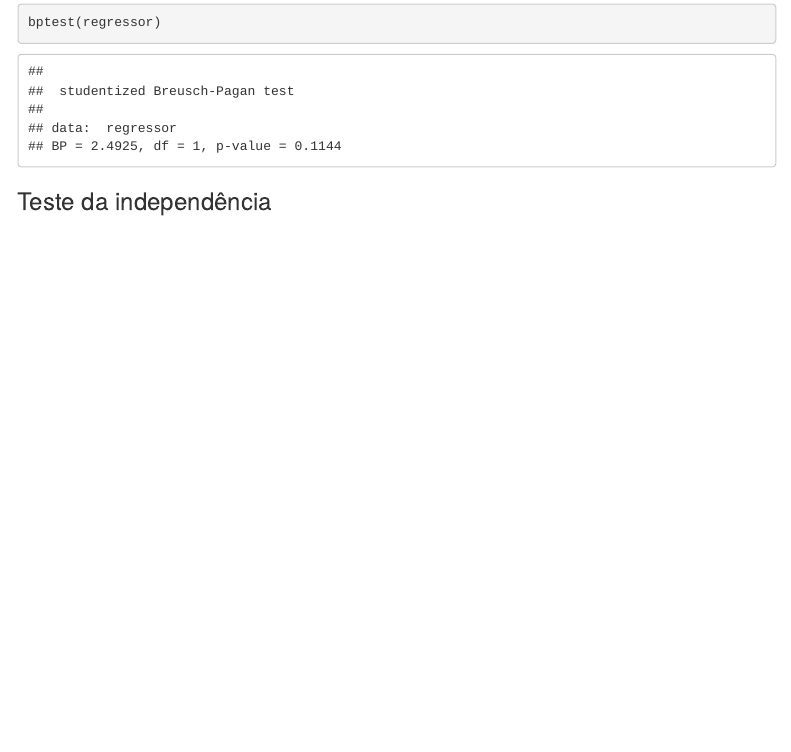
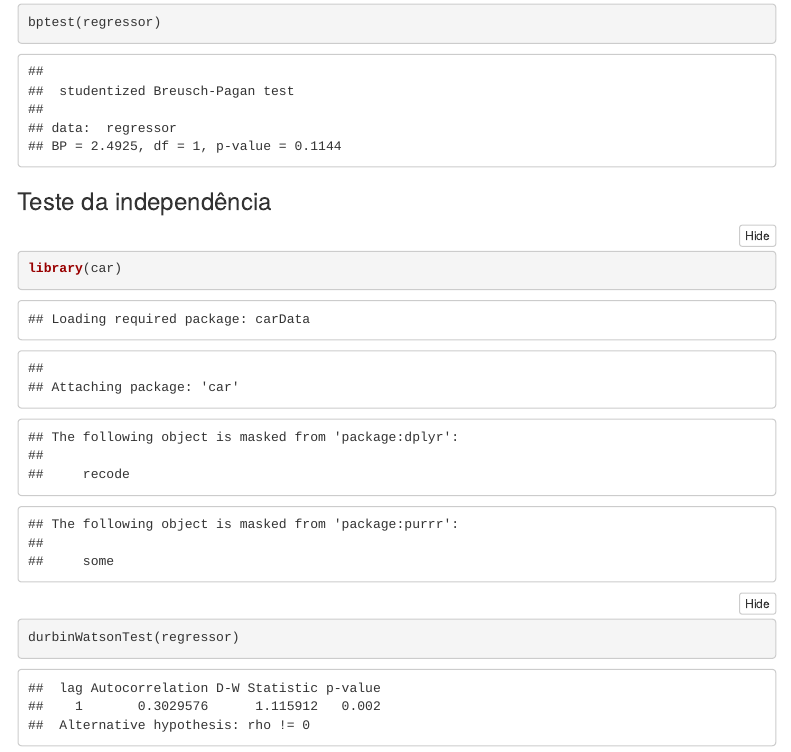
Before and after one commit to mateusoliveira2/linear-regression-work, an R Markdown document (reports/regressao-linear-analise.Rmd): the page in a window 1100 px wide, from 9110 px down. Rendered offline with R 4.5, knitr and Pandoc, with nearby package versions; folded parts are opened; code that draws random numbers runs with fixed seeds of ours; menus at the side of the page are left out.

Commit message:
Add independency test

````diff
--- a/reports/regressao-linear-analise.Rmd
+++ b/reports/regressao-linear-analise.Rmd
@@ -125,3 +125,8 @@ bptest(regressor)
 ```
 
 ### Teste da independência
+
+```{r}
+library(car)
+durbinWatsonTest(regressor)
+```
````
Also changed, not shown: reports/regressao-linear-analise.html.
